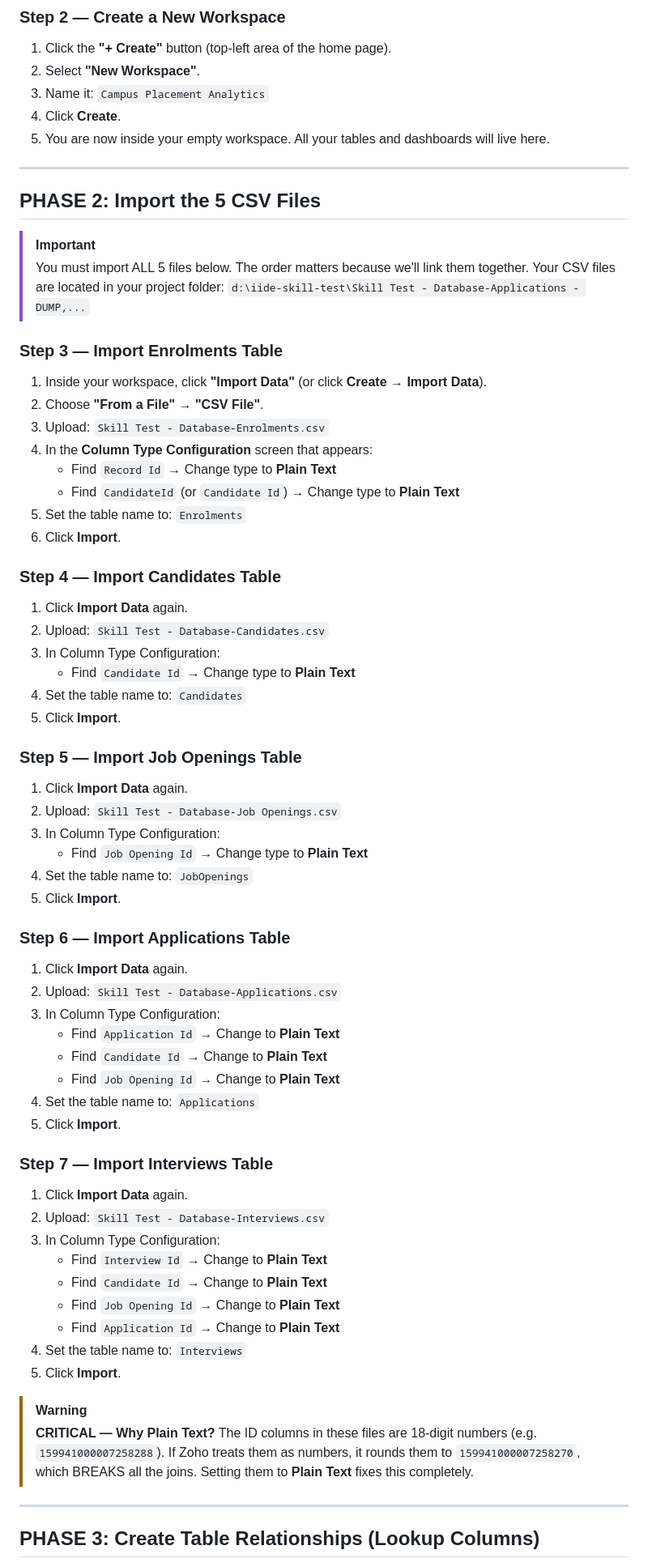
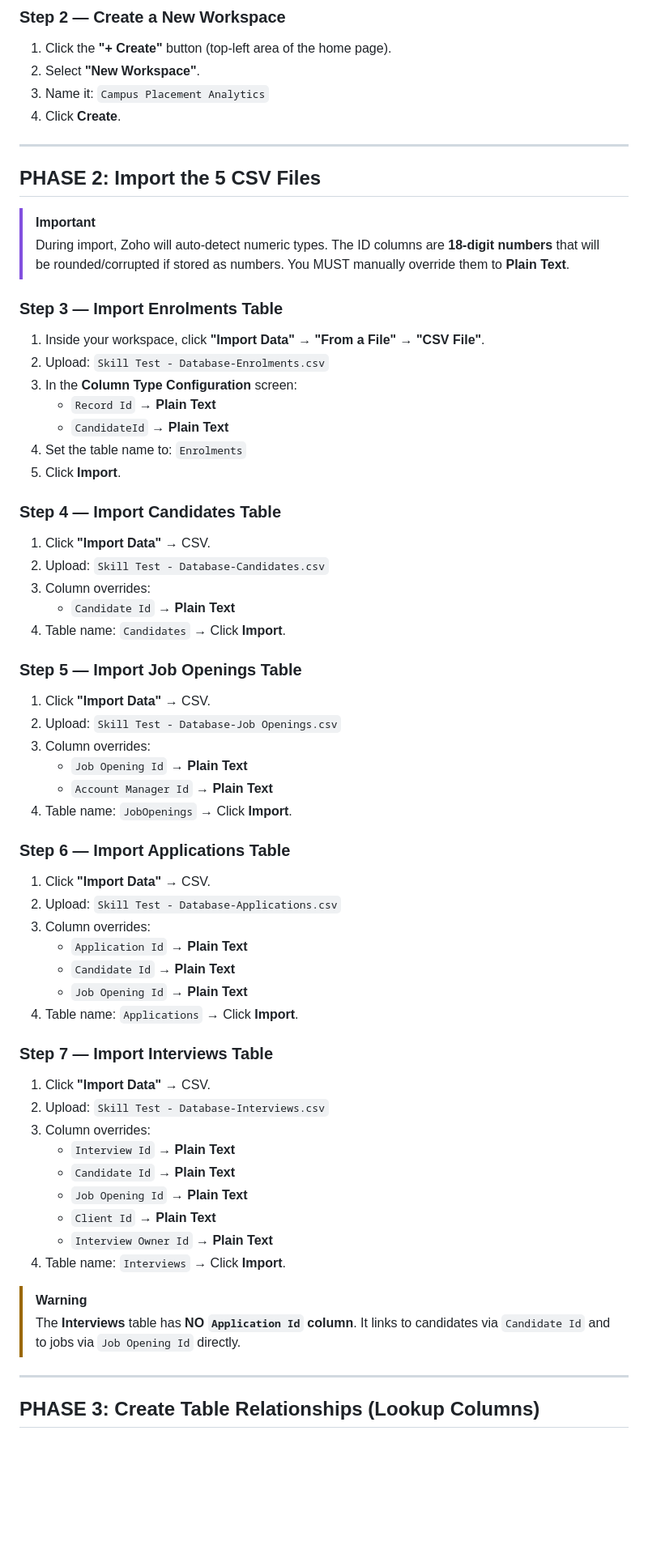
Before and after one commit to visheshsanghvi112/iide-skill-test, a Markdown page: zoho_analytics_guide.md, the part around one of its changes. Shown at 81% size. GitHub-like rendering; blank space fills up the shorter version.

```diff
--- a/zoho_analytics_guide.md
+++ b/zoho_analytics_guide.md
@@ -17,69 +40,60 @@ This is the exact sequence of steps to replicate our placement analytics dashboa
 2. Select **"New Workspace"**.
 3. Name it: `Campus Placement Analytics`
 4. Click **Create**.
-5. You are now inside your empty workspace. All your tables and dashboards will live here.
 
 ---
 
 ## PHASE 2: Import the 5 CSV Files
 
 > [!IMPORTANT]
-> You must import ALL 5 files below. The order matters because we'll link them together.
-> Your CSV files are located in your project folder:
-> `d:\iide-skill-test\Skill Test - Database-Applications - DUMP,...`
+> During import, Zoho will auto-detect numeric types. The ID columns are **18-digit numbers** that will be rounded/corrupted if stored as numbers. You MUST manually override them to **Plain Text**.
 
 ### Step 3 — Import Enrolments Table
-1. Inside your workspace, click **"Import Data"** (or click **Create → Import Data**).
-2. Choose **"From a File"** → **"CSV File"**.
-3. Upload: `Skill Test - Database-Enrolments.csv`
-4. In the **Column Type Configuration** screen that appears:
-   - Find `Record Id` → Change type to **Plain Text**
-   - Find `CandidateId` (or `Candidate Id`) → Change type to **Plain Text**
-5. Set the table name to: `Enrolments`
-6. Click **Import**.
+1. Inside your workspace, click **"Import Data"** → **"From a File"** → **"CSV File"**.
+2. Upload: `Skill Test - Database-Enrolments.csv`
+3. In the **Column Type Configuration** screen:
+   - `Record Id` → **Plain Text**
+   - `CandidateId` → **Plain Text**
+4. Set the table name to: `Enrolments`
+5. Click **Import**.
 
 ### Step 4 — Import Candidates Table
-1. Click **Import Data** again.
+1. Click **"Import Data"** → CSV.
 2. Upload: `Skill Test - Database-Candidates.csv`
-3. In Column Type Configuration:
-   - Find `Candidate Id` → Change type to **Plain Text**
-4. Set the table name to: `Candidates`
-5. Click **Import**.
+3. Column overrides:
+   - `Candidate Id` → **Plain Text**
+4. Table name: `Candidates` → Click **Import**.
 
 ### Step 5 — Import Job Openings Table
-1. Click **Import Data** again.
+1. Click **"Import Data"** → CSV.
 2. Upload: `Skill Test - Database-Job Openings.csv`
-3. In Column Type Configuration:
-   - Find `Job Opening Id` → Change type to **Plain Text**
-4. Set the table name to: `JobOpenings`
-5. Click **Import**.
+3. Column overrides:
+   - `Job Opening Id` → **Plain Text**
+   - `Account Manager Id` → **Plain Text**
+4. Table name: `JobOpenings` → Click **Import**.
 
 ### Step 6 — Import Applications Table
-1. Click **Import Data** again.
+1. Click **"Import Data"** → CSV.
 2. Upload: `Skill Test - Database-Applications.csv`
-3. In Column Type Configuration:
-   - Find `Application Id` → Change to **Plain Text**
-   - Find `Candidate Id` → Change to **Plain Text**
-   - Find `Job Opening Id` → Change to **Plain Text**
-4. Set the table name to: `Applications`
-5. Click **Import**.
+3. Column overrides:
+   - `Application Id` → **Plain Text**
+   - `Candidate Id` → **Plain Text**
+   - `Job Opening Id` → **Plain Text**
+4. Table name: `Applications` → Click **Import**.
 
 ### Step 7 — Import Interviews Table
-1. Click **Import Data** again.
+1. Click **"Import Data"** → CSV.
 2. Upload: `Skill Test - Database-Interviews.csv`
-3. In Column Type Configuration:
-   - Find `Interview Id` → Change to **Plain Text**
-   - Find `Candidate Id` → Change to **Plain Text**
-   - Find `Job Opening Id` → Change to **Plain Text**
-   - Find `Application Id` → Change to **Plain Text**
-4. Set the table name to: `Interviews`
-5. Click **Import**.
+3. Column overrides:
+   - `Interview Id` → **Plain Text**
+   - `Candidate Id` → **Plain Text**
+   - `Job Opening Id` → **Plain Text**
+   - `Client Id` → **Plain Text**
+   - `Interview Owner Id` → **Plain Text**
+4. Table name: `Interviews` → Click **Import**.
 
 > [!WARNING]
-> **CRITICAL — Why Plain Text?**
-> The ID columns in these files are 18-digit numbers (e.g. `159941000007258288`).
-> If Zoho treats them as numbers, it rounds them to `159941000007258270`, which BREAKS all the joins.
-> Setting them to **Plain Text** fixes this completely.
+> The **Interviews** table has **NO `Application Id` column**. It links to candidates via `Candidate Id` and to jobs via `Job Opening Id` directly.
 
 ---
 
```
Also changed, not shown: other parts of zoho_analytics_guide.md (+224 -211 lines).
